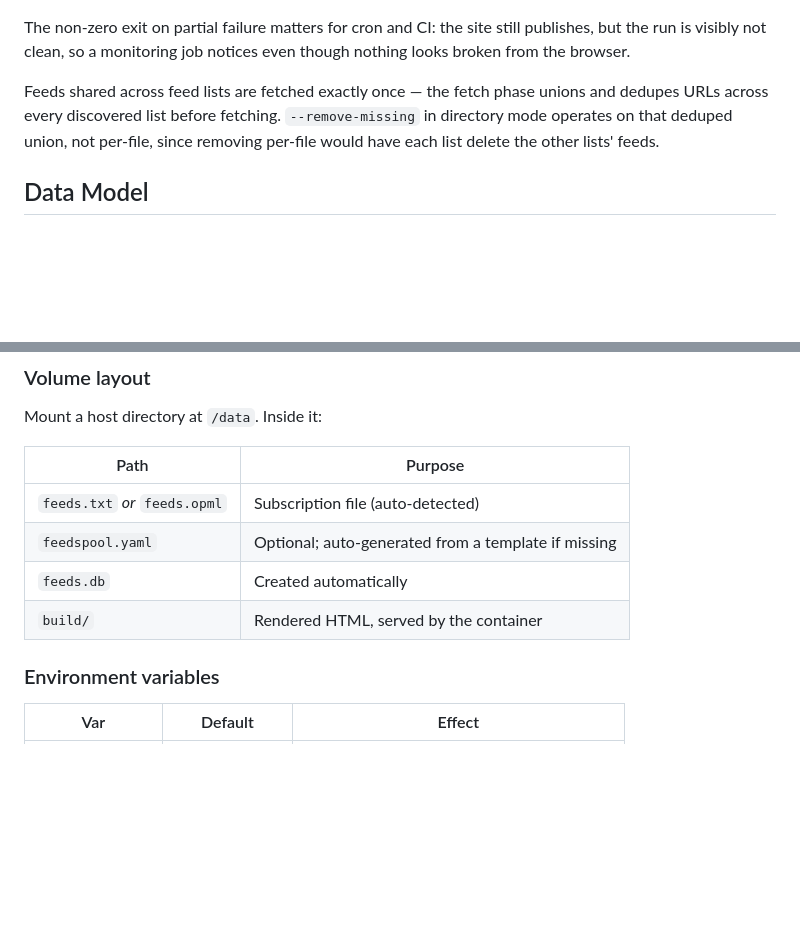
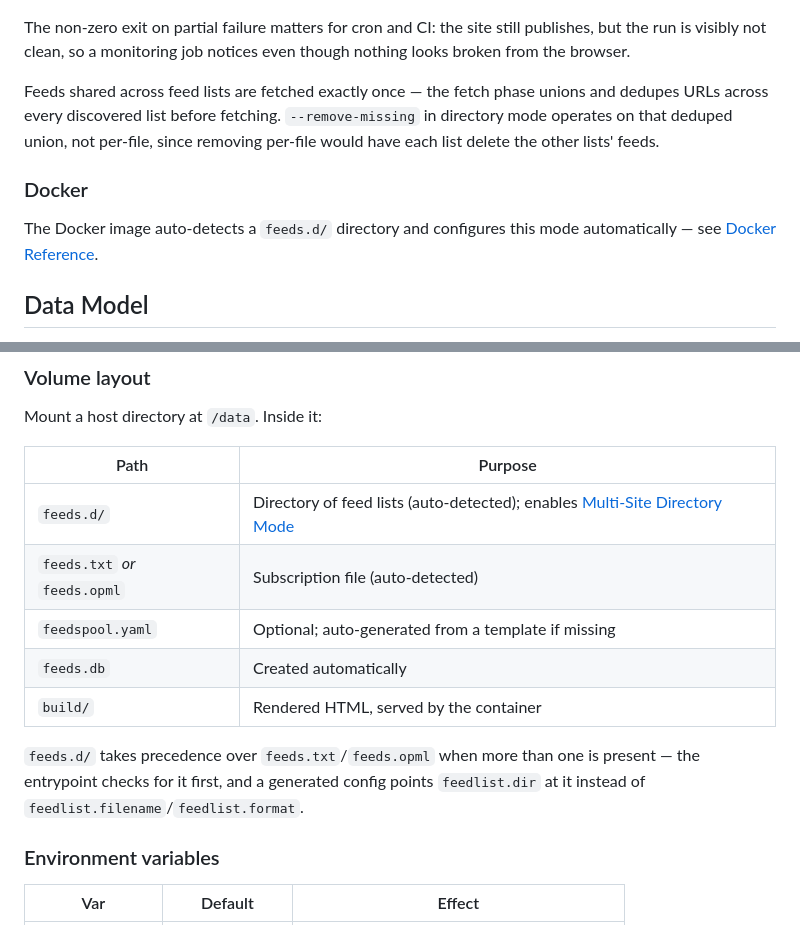
Before and after one commit to lmorchard/feedspool-go, a Markdown page: MANUAL.md, 2 parts joined by grey strips. GitHub-like rendering; blank space fills up the shorter version.

```diff
--- a/MANUAL.md
+++ b/MANUAL.md
@@ -679,6 +679,11 @@ unions and dedupes URLs across every discovered list before fetching.
 per-file, since removing per-file would have each list delete the other
 lists' feeds.
 
+### Docker
+
+The Docker image auto-detects a `feeds.d/` directory and configures this
+mode automatically — see [Docker Reference](#docker-reference).
+
 ## Data Model
 
 The database is plain SQLite. You can query it directly with `sqlite3
@@ -948,10 +953,15 @@ Mount a host directory at `/data`. Inside it:
 
 | Path | Purpose |
 |---|---|
+| `feeds.d/` | Directory of feed lists (auto-detected); enables [Multi-Site Directory Mode](#multi-site-directory-mode) |
 | `feeds.txt` *or* `feeds.opml` | Subscription file (auto-detected) |
 | `feedspool.yaml` | Optional; auto-generated from a template if missing |
 | `feeds.db` | Created automatically |
 | `build/` | Rendered HTML, served by the container |
+
+`feeds.d/` takes precedence over `feeds.txt`/`feeds.opml` when more than one
+is present — the entrypoint checks for it first, and a generated config
+points `feedlist.dir` at it instead of `feedlist.filename`/`feedlist.format`.
 
 ### Environment variables
 
```
Also changed, not shown: README.md (+6 -3 lines).
